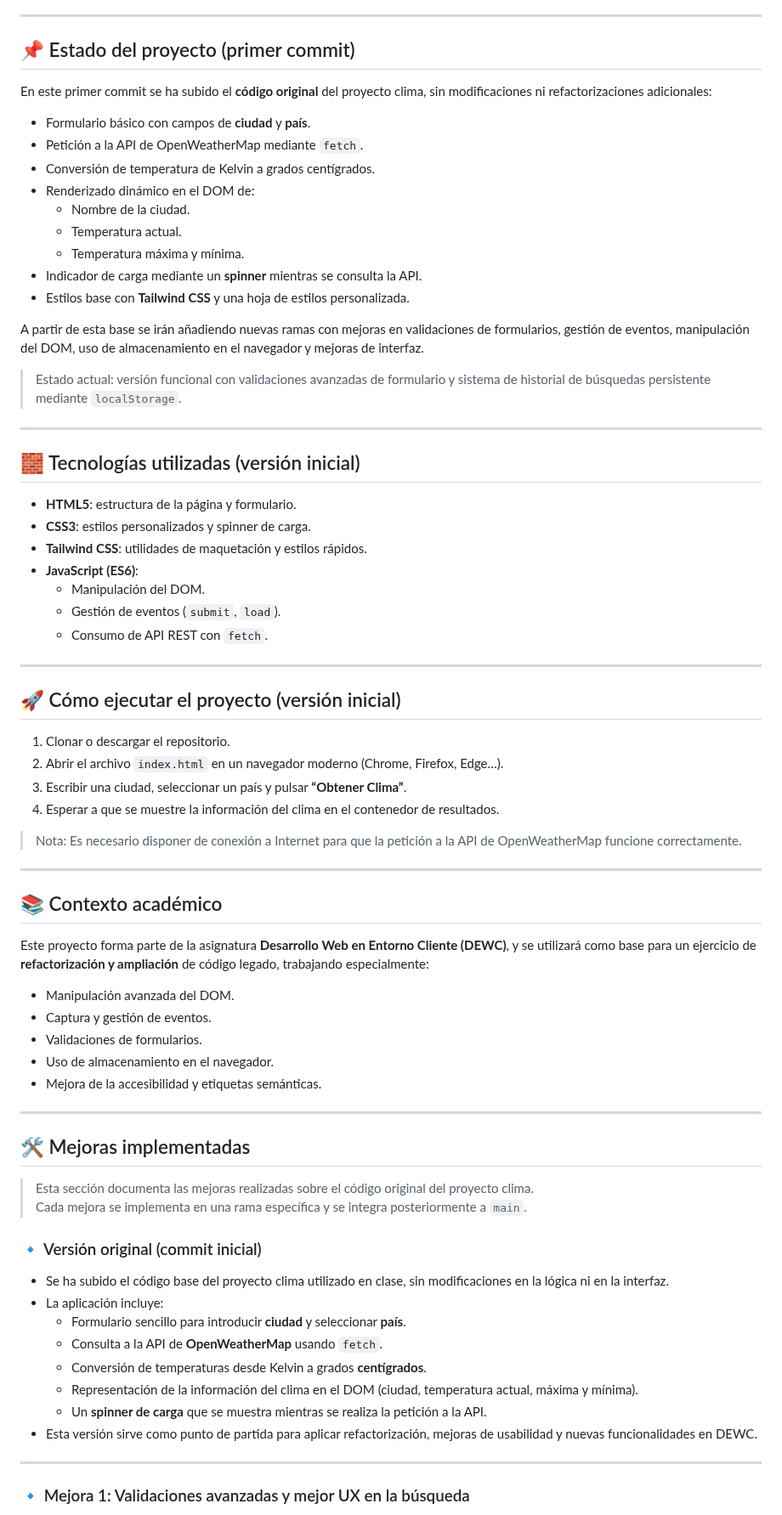
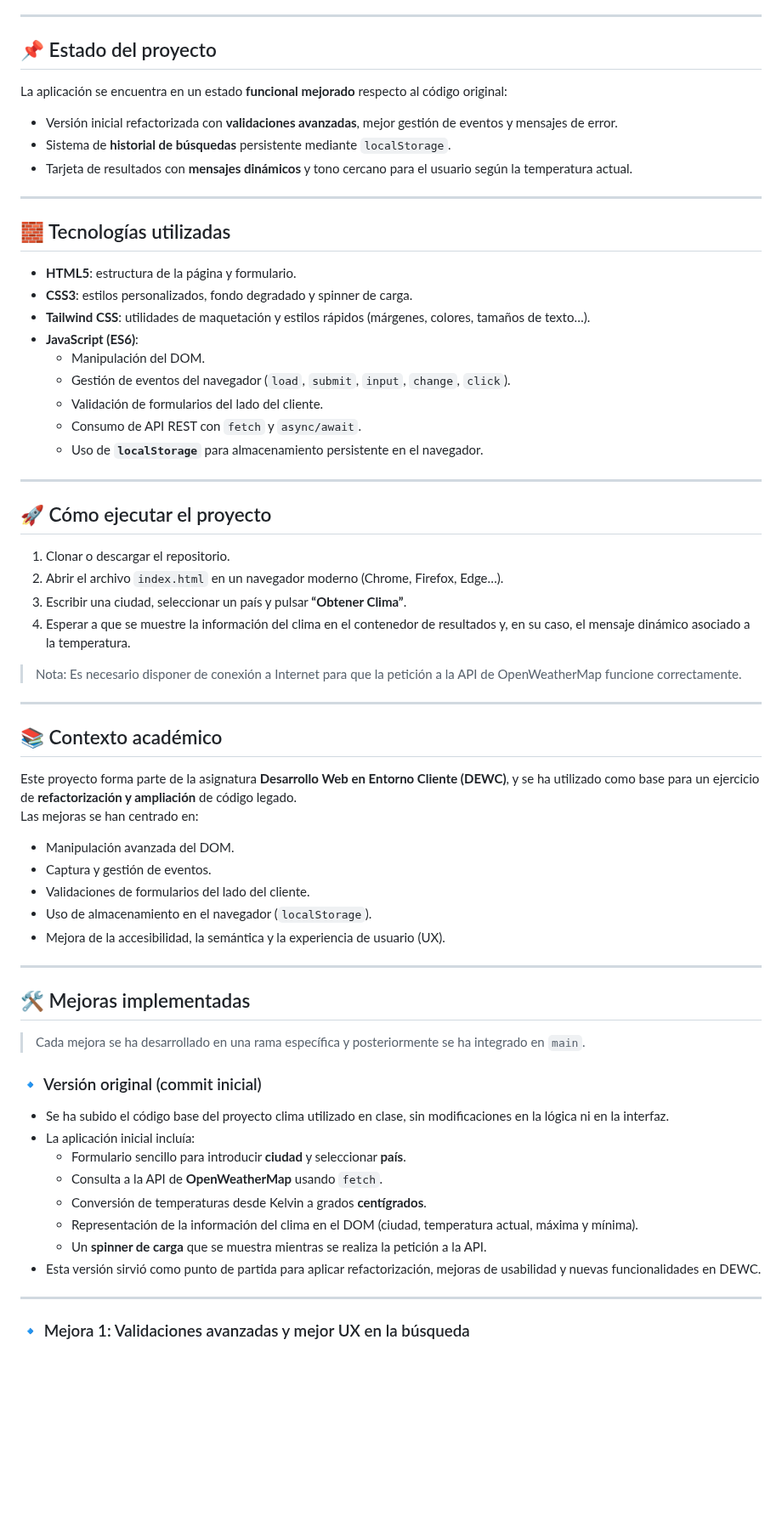
Before and after one commit to Naleper90/proyecto3_dwec, a Markdown page: README.md, the part around one of its changes. Shown at 85% size. GitHub-like rendering; blank space fills up the shorter version.

```diff
--- a/README.md
+++ b/README.md
@@ -5,44 +5,36 @@ Este repositorio parte del código original proporcionado en clase como base par
 
 ---
 
-## 📌 Estado del proyecto (primer commit)
+## 📌 Estado del proyecto
 
-En este primer commit se ha subido el **código original** del proyecto clima, sin modificaciones ni refactorizaciones adicionales:
+La aplicación se encuentra en un estado **funcional mejorado** respecto al código original:
 
-- Formulario básico con campos de **ciudad** y **país**.
-- Petición a la API de OpenWeatherMap mediante `fetch`.
-- Conversión de temperatura de Kelvin a grados centígrados.
-- Renderizado dinámico en el DOM de:
-  - Nombre de la ciudad.
-  - Temperatura actual.
-  - Temperatura máxima y mínima.
-- Indicador de carga mediante un **spinner** mientras se consulta la API.
-- Estilos base con **Tailwind CSS** y una hoja de estilos personalizada.
-
-A partir de esta base se irán añadiendo nuevas ramas con mejoras en validaciones de formularios, gestión de eventos, manipulación del DOM, uso de almacenamiento en el navegador y mejoras de interfaz.
-
-> Estado actual: versión funcional con validaciones avanzadas de formulario y sistema de historial de búsquedas persistente mediante `localStorage`.
+- Versión inicial refactorizada con **validaciones avanzadas**, mejor gestión de eventos y mensajes de error.
+- Sistema de **historial de búsquedas** persistente mediante `localStorage`.
+- Tarjeta de resultados con **mensajes dinámicos** y tono cercano para el usuario según la temperatura actual.
 
 ---
 
-## 🧱 Tecnologías utilizadas (versión inicial)
+## 🧱 Tecnologías utilizadas
 
 - **HTML5**: estructura de la página y formulario.
-- **CSS3**: estilos personalizados y spinner de carga.
-- **Tailwind CSS**: utilidades de maquetación y estilos rápidos.
+- **CSS3**: estilos personalizados, fondo degradado y spinner de carga.
+- **Tailwind CSS**: utilidades de maquetación y estilos rápidos (márgenes, colores, tamaños de texto…).
 - **JavaScript (ES6)**:
   - Manipulación del DOM.
-  - Gestión de eventos (`submit`, `load`).
-  - Consumo de API REST con `fetch`.
+  - Gestión de eventos del navegador (`load`, `submit`, `input`, `change`, `click`).
+  - Validación de formularios del lado del cliente.
+  - Consumo de API REST con `fetch` y `async/await`.
+  - Uso de **`localStorage`** para almacenamiento persistente en el navegador.
 
 ---
 
-## 🚀 Cómo ejecutar el proyecto (versión inicial)
+## 🚀 Cómo ejecutar el proyecto
 
 1. Clonar o descargar el repositorio.
 2. Abrir el archivo `index.html` en un navegador moderno (Chrome, Firefox, Edge…).
 3. Escribir una ciudad, seleccionar un país y pulsar **“Obtener Clima”**.
-4. Esperar a que se muestre la información del clima en el contenedor de resultados.
+4. Esperar a que se muestre la información del clima en el contenedor de resultados y, en su caso, el mensaje dinámico asociado a la temperatura.
 
 > Nota: Es necesario disponer de conexión a Internet para que la petición a la API de OpenWeatherMap funcione correctamente.
 
@@ -50,31 +42,31 @@ A partir de esta base se irán añadiendo nuevas ramas con mejoras en validacion
 
 ## 📚 Contexto académico
 
-Este proyecto forma parte de la asignatura **Desarrollo Web en Entorno Cliente (DEWC)**, y se utilizará como base para un ejercicio de **refactorización y ampliación** de código legado, trabajando especialmente:
+Este proyecto forma parte de la asignatura **Desarrollo Web en Entorno Cliente (DEWC)**, y se ha utilizado como base para un ejercicio de **refactorización y ampliación** de código legado.
+Las mejoras se han centrado en:
 
 - Manipulación avanzada del DOM.
 - Captura y gestión de eventos.
-- Validaciones de formularios.
-- Uso de almacenamiento en el navegador.
-- Mejora de la accesibilidad y etiquetas semánticas.
+- Validaciones de formularios del lado del cliente.
+- Uso de almacenamiento en el navegador (`localStorage`).
+- Mejora de la accesibilidad, la semántica y la experiencia de usuario (UX).
 
 ---
 
 ## 🛠️ Mejoras implementadas
 
-> Esta sección documenta las mejoras realizadas sobre el código original del proyecto clima.
-> Cada mejora se implementa en una rama específica y se integra posteriormente a `main`.
+> Cada mejora se ha desarrollado en una rama específica y posteriormente se ha integrado en `main`.
 
 ### 🔹 Versión original (commit inicial)
 
 - Se ha subido el código base del proyecto clima utilizado en clase, sin modificaciones en la lógica ni en la interfaz.
-- La aplicación incluye:
+- La aplicación inicial incluía:
   - Formulario sencillo para introducir **ciudad** y seleccionar **país**.
   - Consulta a la API de **OpenWeatherMap** usando `fetch`.
   - Conversión de temperaturas desde Kelvin a grados **centígrados**.
   - Representación de la información del clima en el DOM (ciudad, temperatura actual, máxima y mínima).
   - Un **spinner de carga** que se muestra mientras se realiza la petición a la API.
-- Esta versión sirve como punto de partida para aplicar refactorización, mejoras de usabilidad y nuevas funcionalidades en DEWC.
+- Esta versión sirvió como punto de partida para aplicar refactorización, mejoras de usabilidad y nuevas funcionalidades en DEWC.
 
 ---
 
```
Also changed, not shown: other parts of README.md (+61 -28 lines).
